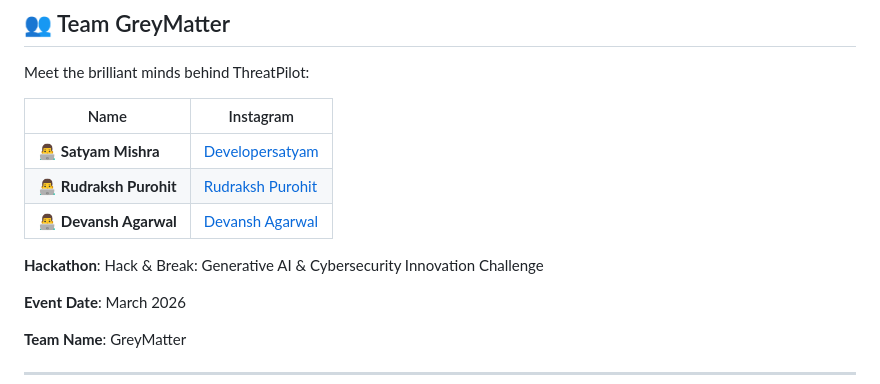
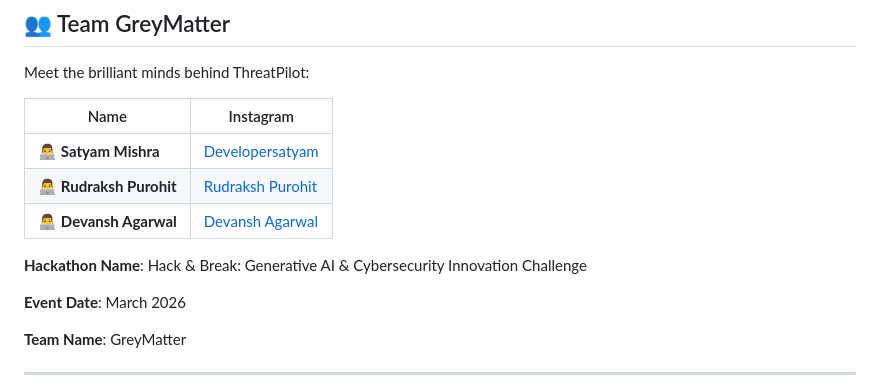
Before and after one commit to devSatyamm/ThreatPilot, a Markdown page: README.md, the part around the change. Drawn GitHub-style.

```diff
--- a/README.md
+++ b/README.md
@@ -260,11 +260,11 @@ Meet the brilliant minds behind ThreatPilot:
 
 | Name | Instagram |
 |------|--------|
-| 👨‍💻 **Satyam Mishra** | [Developersatyam](https://www.instagram.com/developersatyam/) |
+| 👨‍💻 **Satyam Mishra**     | [Developersatyam](https://www.instagram.com/developersatyam/) |
 | 👨‍💻 **Rudraksh Purohit** | [Rudraksh Purohit](https://www.instagram.com/purohit.rudraksh018/) |
 | 👨‍💻 **Devansh Agarwal** | [Devansh Agarwal](https://www.instagram.com/devansh___agarwal0404/) |
 
-**Hackathon**:  Hack & Break: Generative AI & Cybersecurity Innovation Challenge
+**Hackathon Name**:  Hack & Break: Generative AI & Cybersecurity Innovation Challenge
 
 **Event Date**: March 2026
 
```
